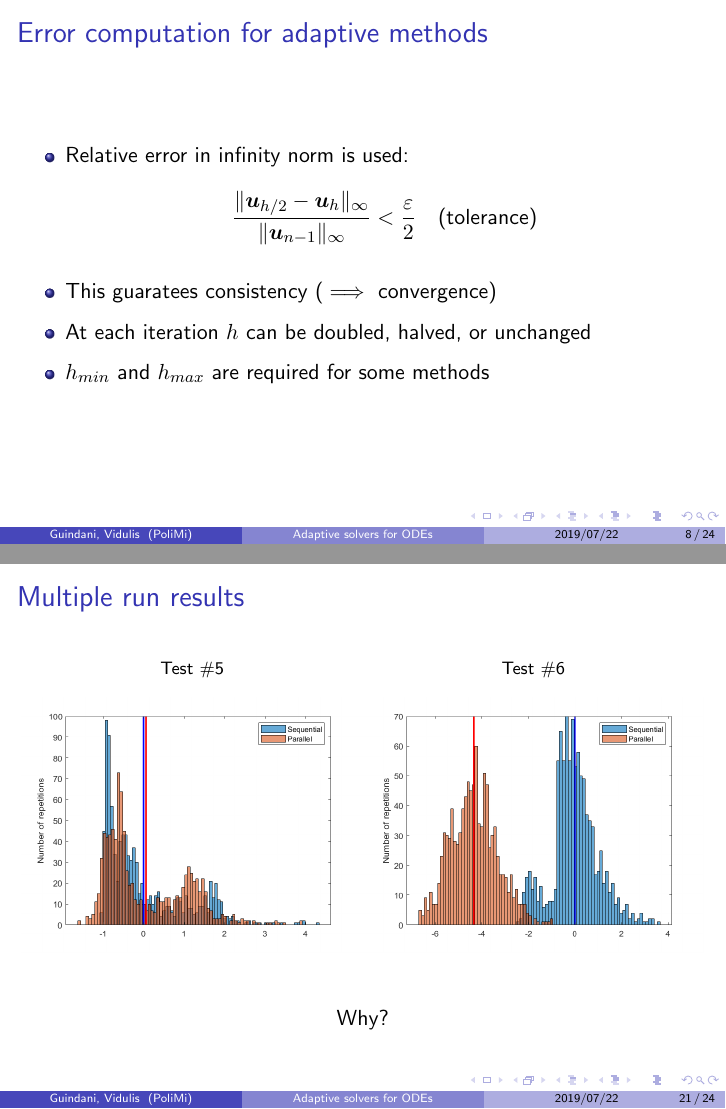
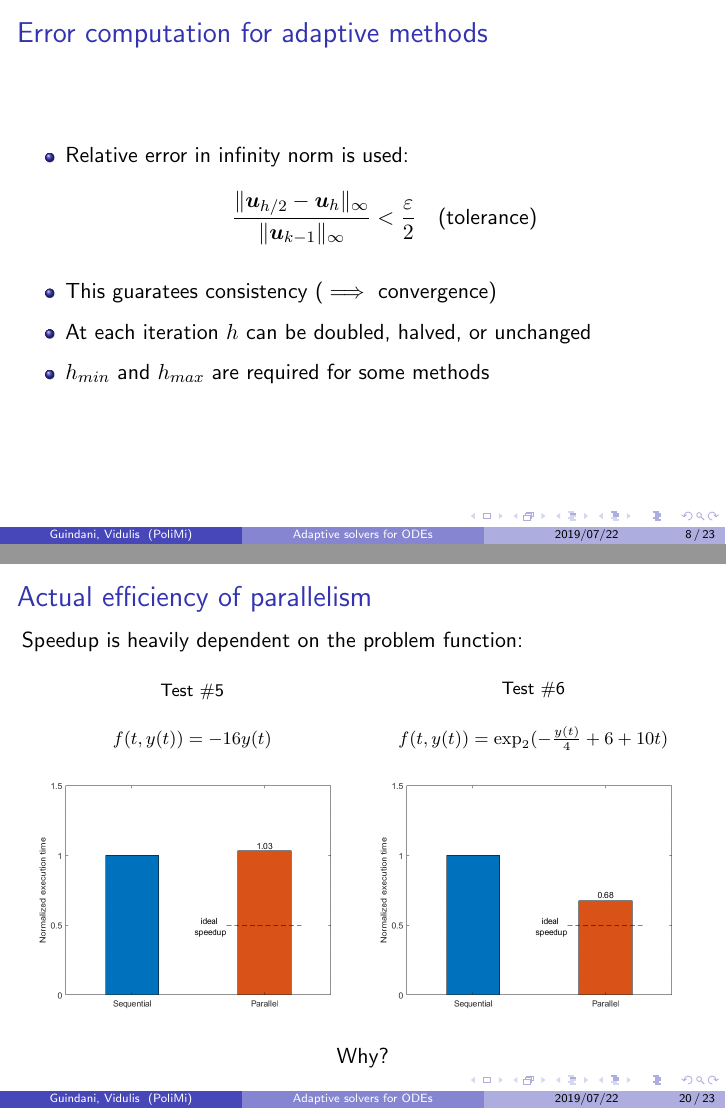
Before and after one commit to poliprojects/apc-project, LaTeX slides (slides/slides.tex): pages 11 and 24 of 27 before the commit and pages 11 and 23 of 26 after it, joined at a grey line. Compiled offline with pdfLaTeX.

Commit message:
Updated slides

```diff
--- a/slides/slides.tex
+++ b/slides/slides.tex
@@ -162,7 +162,7 @@
 	\frametitle{Error computation for adaptive methods}
 	\begin{itemize}
 		\item Relative error in infinity norm is used:
-		$$\frac{\norm{\uu_{h/2}-\uu_h}_\infty}{\norm{\uu_{n-1}}_\infty} <
+		$$\frac{\norm{\uu_{h/2}-\uu_h}_\infty}{\norm{\uu_{k-1}}_\infty} <
 		\frac{\varepsilon}{2} \quad \text{(tolerance)}$$
 		\item This guaratees consistency ($\implies$ convergence)
 		\item At each iteration $h$ can be doubled, halved, or unchanged
@@ -303,25 +303,10 @@
 			\includegraphics[width=\linewidth]{etc/test6_2.jpeg}
 		\end{subfigure}%
 	\end{figure}
-\end{frame}
-
-
-\begin{frame} %#21
-	\frametitle{Multiple run results}
-	\begin{figure}
-		\begin{subfigure}{.5\textwidth}
-			\subcaption*{Test \#5}
-			\includegraphics[width=\linewidth]{etc/test5_3.jpeg}
-		\end{subfigure}%
-		\begin{subfigure}{.5\textwidth}
-			\subcaption*{Test \#6}
-			\includegraphics[width=\linewidth]{etc/test6_3.jpeg}
-		\end{subfigure}
-	\end{figure}
 	\begin{center}
-		\vspace{16pt}
 		Why?
 	\end{center}
+
 \end{frame}
 
 
```
Also changed, not shown: slides/slides.pdf, slides/slides.tex (16 more changed lines).
